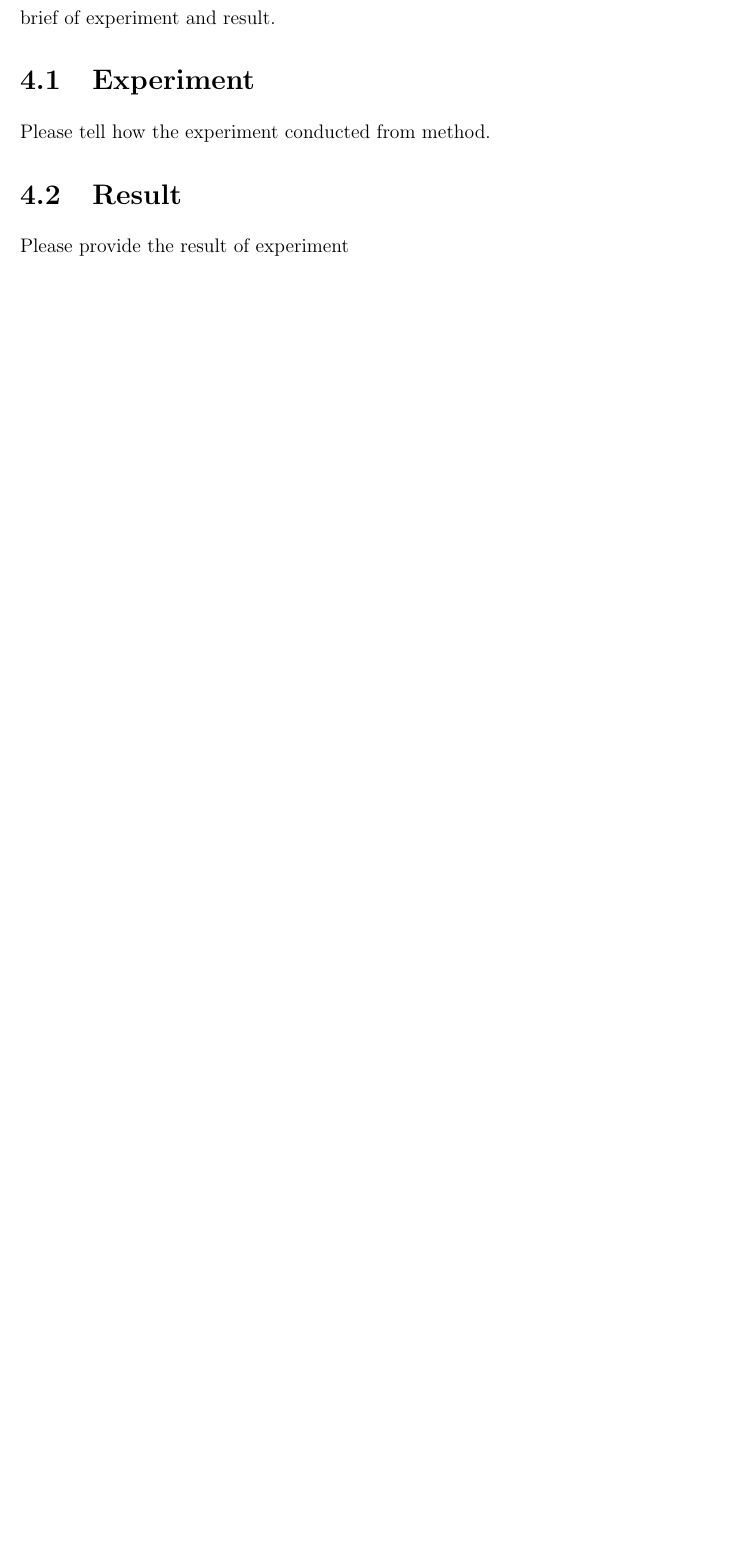
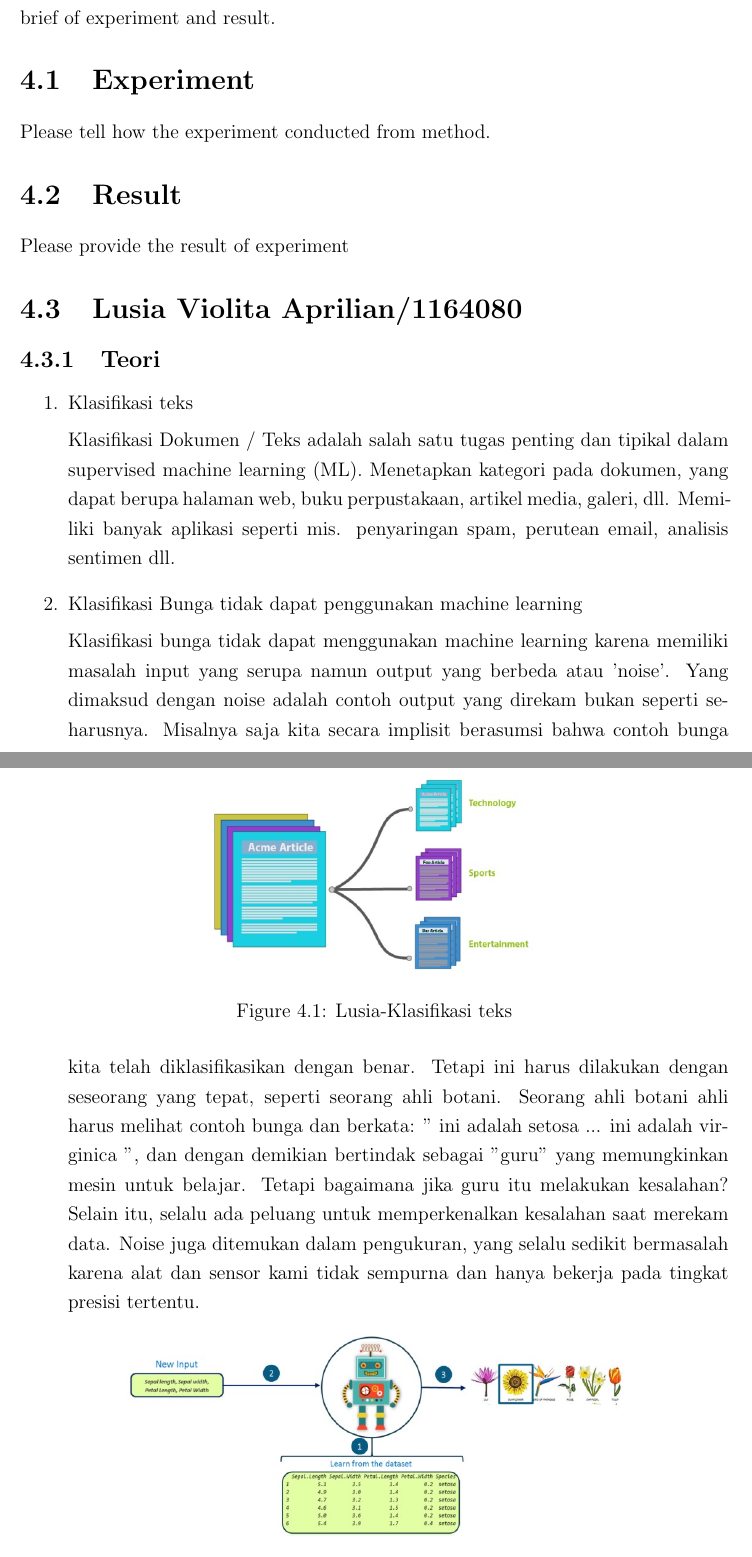
Before and after one commit to syarahulyaa/praktikum_ai, a LaTeX thesis (main.tex, which reads section/chapter4.tex): part of page 107 of 121 before the commit and two parts of pages 107 and 108 of 124 after it, the two joined at a grey line, cut so that both start at the same text, the shorter picture padded with empty space. Compiled offline with pdfLaTeX.

Commit message:
Lusia tugas 4

```diff
--- a/section/chapter4.tex
+++ b/section/chapter4.tex
@@ -5,3 +5,25 @@ Please tell how the experiment conducted from method.
 
 \section{Result}
 Please provide the result of experiment
+
+\section{Lusia Violita Aprilian/1164080}
+
+\subsection{Teori}
+\begin{enumerate}
+\item Klasifikasi teks
+	\par Klasifikasi Dokumen / Teks adalah salah satu tugas penting dan tipikal dalam supervised machine learning (ML). Menetapkan kategori pada dokumen, yang dapat berupa halaman web, buku perpustakaan, artikel media, galeri, dll. Memiliki banyak aplikasi seperti mis. penyaringan spam, perutean email, analisis sentimen dll.
+	\begin{figure}[ht]
+		\centering
+		\includegraphics[scale=0.5]{figures/m1.jpg}
+		\caption{Lusia-Klasifikasi teks}
+		\label{contoh}
+	\end{figure}
+
+\item Klasifikasi Bunga tidak dapat penggunakan machine learning
+	\par Klasifikasi bunga tidak dapat menggunakan machine learning karena memiliki masalah input yang serupa namun output yang berbeda atau 'noise'. Yang dimaksud dengan noise adalah contoh output yang direkam bukan seperti seharusnya. Misalnya saja kita secara implisit berasumsi bahwa contoh bunga kita telah diklasifikasikan dengan benar. Tetapi ini harus dilakukan dengan seseorang yang tepat, seperti seorang ahli botani. Seorang ahli botani ahli harus melihat contoh bunga dan berkata: " ini adalah setosa ... ini adalah virginica ", dan dengan demikian bertindak sebagai "guru" yang memungkinkan mesin untuk belajar. Tetapi bagaimana jika guru itu melakukan kesalahan? Selain itu, selalu ada peluang untuk memperkenalkan kesalahan saat merekam data. Noise juga ditemukan dalam pengukuran, yang selalu sedikit bermasalah karena alat dan sensor kami tidak sempurna dan hanya bekerja pada tingkat presisi tertentu.
+	\begin{figure}[ht]
+		\centering
+		\includegraphics[scale=0.5]{figures/m2.jpg}
+		\caption{Lusia-Klasifikasi bunga}
+		\label{contoh}
+	\end{figure}
```
Also changed, not shown: figures/m1.jpg (added), figures/m2.jpg (added), figures/m3.jpg (added), figures/m5.jpg (added), figures/m6.jpg (added), section/chapter4.tex (38 more changed lines).
